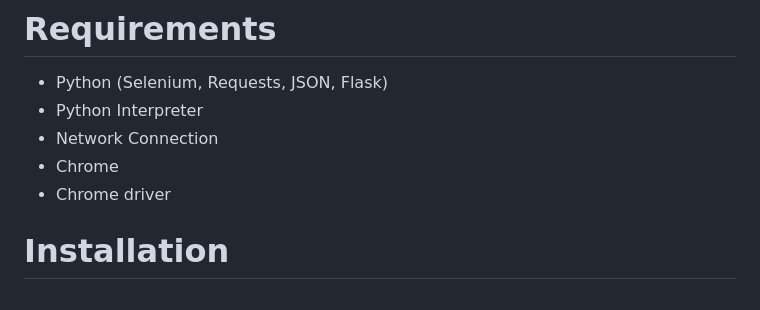
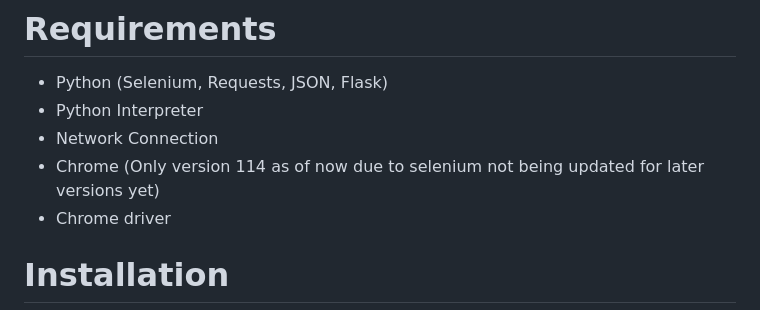
Before and after one commit to ManjotSingh18/Grosearch, a Markdown page: README.md, the part around the change. Rendered like a GitHub page.

```diff
--- a/README.md
+++ b/README.md
@@ -22,7 +22,7 @@ The Stores have been selected based on their accessibility. The communications w
 * Python (Selenium, Requests, JSON, Flask)
 * Python Interpreter
 * Network Connection
-* Chrome
+* Chrome (Only version 114 as of now due to selenium not being updated for later versions yet)
 * Chrome driver
 
 # Installation
```
